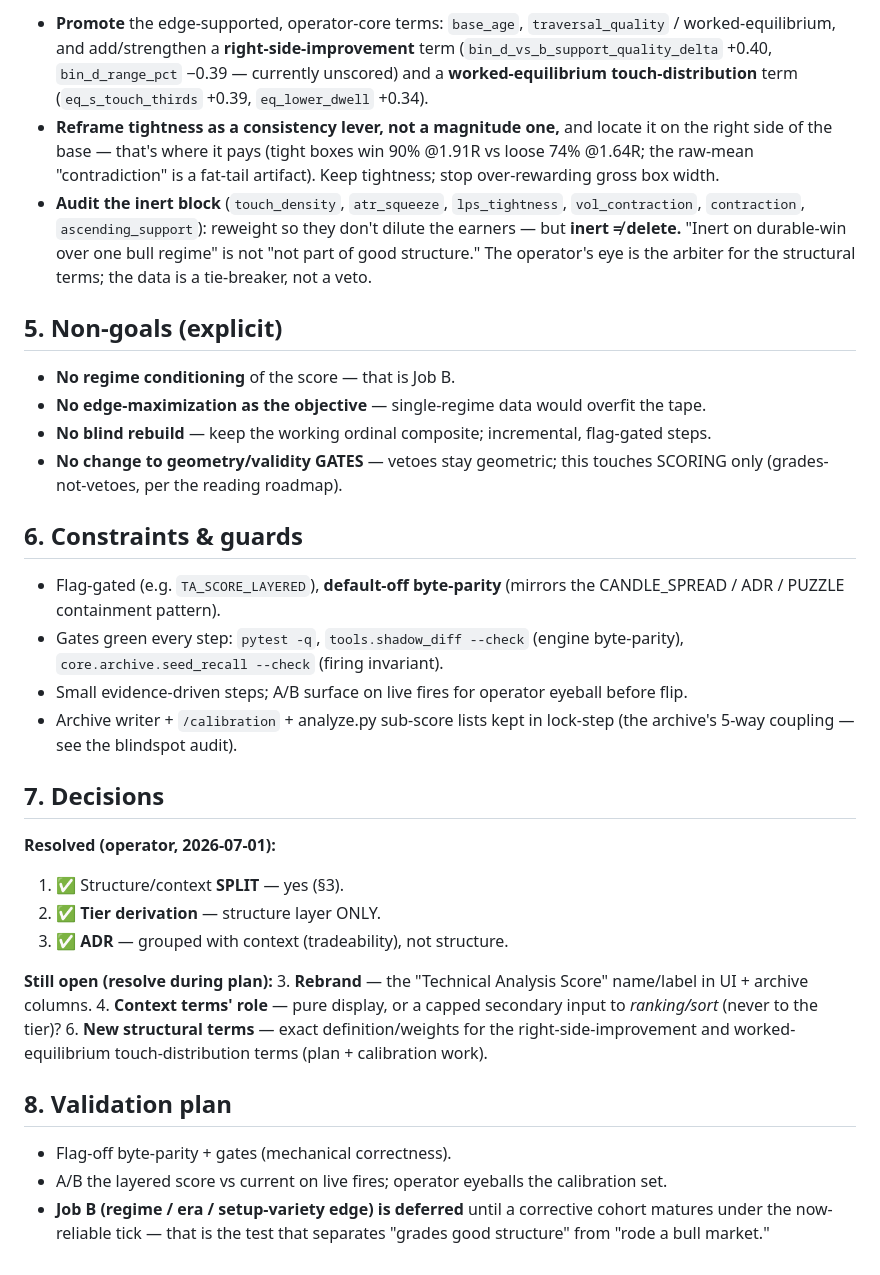
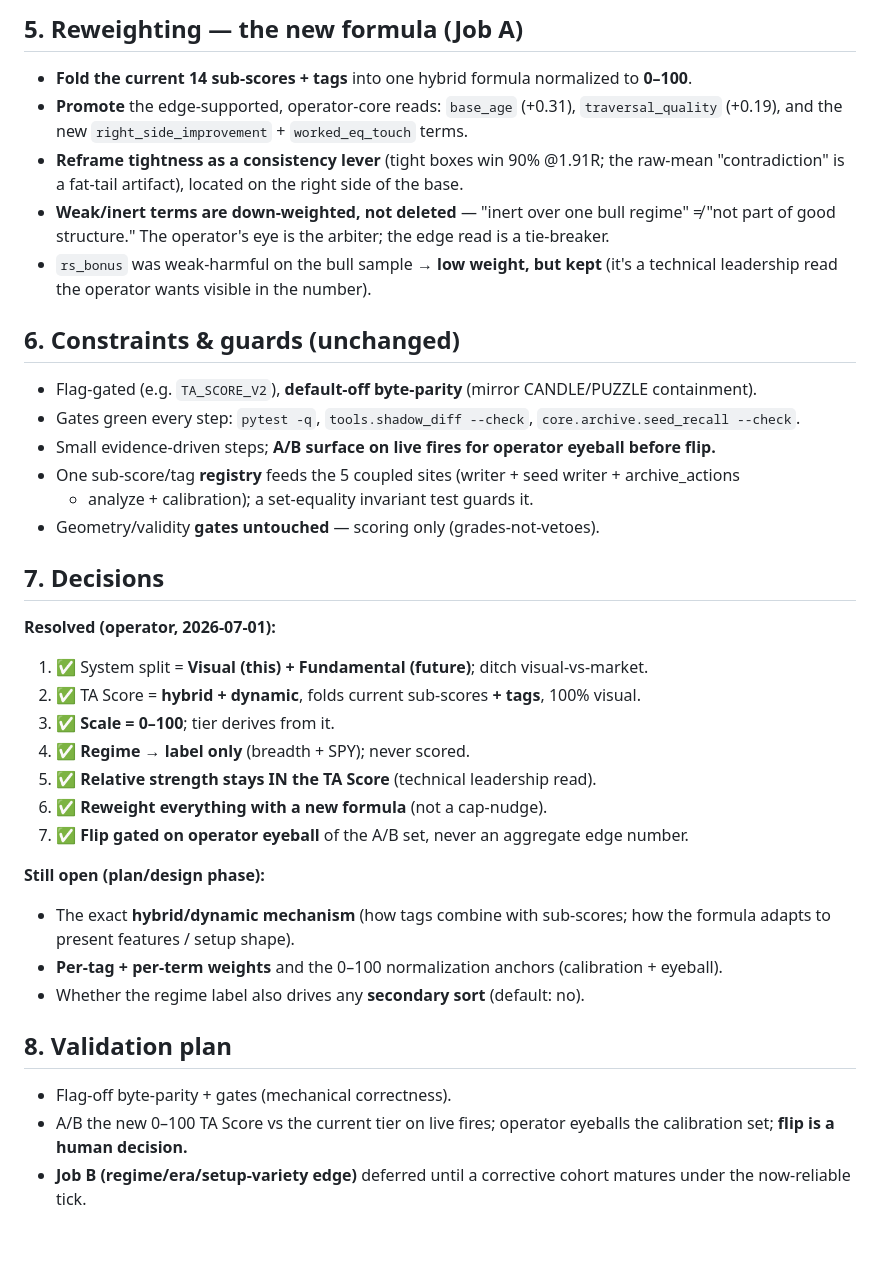
Before and after one commit to GuyGIGU/chrollo-project, a Markdown page: specs/ta-score-rework.md, the part around one of its changes. GitHub-like rendering.

```diff
--- a/specs/ta-score-rework.md
+++ b/specs/ta-score-rework.md
@@ -62,55 +68,46 @@ mechanism and clean its inputs. Flag-gated; **byte-identical when the flag is of
 
-- **Promote** the edge-supported, operator-core terms: `base_age`, `traversal_quality` /
-  worked-equilibrium, and add/strengthen a **right-side-improvement** term
-  (`bin_d_vs_b_support_quality_delta` +0.40, `bin_d_range_pct` −0.39 — currently unscored)
-  and a **worked-equilibrium touch-distribution** term (`eq_s_touch_thirds` +0.39,
-  `eq_lower_dwell` +0.34).
-- **Reframe tightness as a consistency lever, not a magnitude one,** and locate it on the
-  right side of the base — that's where it pays (tight boxes win 90% @1.91R vs loose 74%
-  @1.64R; the raw-mean "contradiction" is a fat-tail artifact). Keep tightness; stop
-  over-rewarding gross box width.
-- **Audit the inert block** (`touch_density`, `atr_squeeze`, `lps_tightness`,
-  `vol_contraction`, `contraction`, `ascending_support`): reweight so they don't dilute
-  the earners — but **inert ≠ delete.** "Inert on durable-win over one bull regime" is not
-  "not part of good structure." The operator's eye is the arbiter for the structural
-  terms; the data is a tie-breaker, not a veto.
+## 5. Reweighting — the new formula (Job A)
 
-## 5. Non-goals (explicit)
+- **Fold the current 14 sub-scores + tags** into one hybrid formula normalized to **0–100**.
+- **Promote** the edge-supported, operator-core reads: `base_age` (+0.31), `traversal_quality`
+  (+0.19), and the new `right_side_improvement` + `worked_eq_touch` terms.
+- **Reframe tightness as a consistency lever** (tight boxes win 90% @1.91R; the raw-mean
+  "contradiction" is a fat-tail artifact), located on the right side of the base.
+- **Weak/inert terms are down-weighted, not deleted** — "inert over one bull regime" ≠ "not
+  part of good structure." The operator's eye is the arbiter; the edge read is a tie-breaker.
+- `rs_bonus` was weak-harmful on the bull sample → **low weight, but kept** (it's a technical
+  leadership read the operator wants visible in the number).
 
-- **No regime conditioning** of the score — that is Job B.
-- **No edge-maximization as the objective** — single-regime data would overfit the tape.
-- **No blind rebuild** — keep the working ordinal composite; incremental, flag-gated steps.
-- **No change to geometry/validity GATES** — vetoes stay geometric; this touches SCORING
-  only (grades-not-vetoes, per the reading roadmap).
+## 6. Constraints & guards (unchanged)
 
-## 6. Constraints & guards
-
-- Flag-gated (e.g. `TA_SCORE_LAYERED`), **default-off byte-parity** (mirrors the
-  CANDLE_SPREAD / ADR / PUZZLE containment pattern).
-- Gates green every step: `pytest -q`, `tools.shadow_diff --check` (engine byte-parity),
-  `core.archive.seed_recall --check` (firing invariant).
-- Small evidence-driven steps; A/B surface on live fires for operator eyeball before flip.
-- Archive writer + `/calibration` + analyze.py sub-score lists kept in lock-step (the
-  archive's 5-way coupling — see the blindspot audit).
+- Flag-gated (e.g. `TA_SCORE_V2`), **default-off byte-parity** (mirror CANDLE/PUZZLE containment).
+- Gates green every step: `pytest -q`, `tools.shadow_diff --check`, `core.archive.seed_recall --check`.
+- Small evidence-driven steps; **A/B surface on live fires for operator eyeball before flip.**
+- One sub-score/tag **registry** feeds the 5 coupled sites (writer + seed writer + archive_actions
+  + analyze + calibration); a set-equality invariant test guards it.
+- Geometry/validity **gates untouched** — scoring only (grades-not-vetoes).
 
 ## 7. Decisions
 
 **Resolved (operator, 2026-07-01):**
-1. ✅ Structure/context **SPLIT** — yes (§3).
-2. ✅ **Tier derivation** — structure layer ONLY.
-5. ✅ **ADR** — grouped with context (tradeability), not structure.
+1. ✅ System split = **Visual (this) + Fundamental (future)**; ditch visual-vs-market.
+2. ✅ TA Score = **hybrid + dynamic**, folds current sub-scores **+ tags**, 100% visual.
+3. ✅ **Scale = 0–100**; tier derives from it.
+4. ✅ **Regime → label only** (breadth + SPY); never scored.
+5. ✅ **Relative strength stays IN the TA Score** (technical leadership read).
+6. ✅ **Reweight everything with a new formula** (not a cap-nudge).
+7. ✅ **Flip gated on operator eyeball** of the A/B set, never an aggregate edge number.
 
-**Still open (resolve during plan):**
-3. **Rebrand** — the "Technical Analysis Score" name/label in UI + archive columns.
-4. **Context terms' role** — pure display, or a capped secondary input to *ranking/sort*
-   (never to the tier)?
-6. **New structural terms** — exact definition/weights for the right-side-improvement and
-   worked-equilibrium touch-distribution terms (plan + calibration work).
+**Still open (plan/design phase):**
+- The exact **hybrid/dynamic mechanism** (how tags combine with sub-scores; how the formula
+  adapts to present features / setup shape).
+- **Per-tag + per-term weights** and the 0–100 normalization anchors (calibration + eyeball).
+- Whether the regime label also drives any **secondary sort** (default: no).
 
 ## 8. Validation plan
 
 - Flag-off byte-parity + gates (mechanical correctness).
-- A/B the layered score vs current on live fires; operator eyeballs the calibration set.
-- **Job B (regime / era / setup-variety edge) is deferred** until a corrective cohort
-  matures under the now-reliable tick — that is the test that separates "grades good
-  structure" from "rode a bull market."
+- A/B the new 0–100 TA Score vs the current tier on live fires; operator eyeballs the
+  calibration set; **flip is a human decision.**
+- **Job B (regime/era/setup-variety edge)** deferred until a corrective cohort matures under
+  the now-reliable tick.
```
Also changed, not shown: other parts of specs/ta-score-rework.md (+52 -46 lines).
